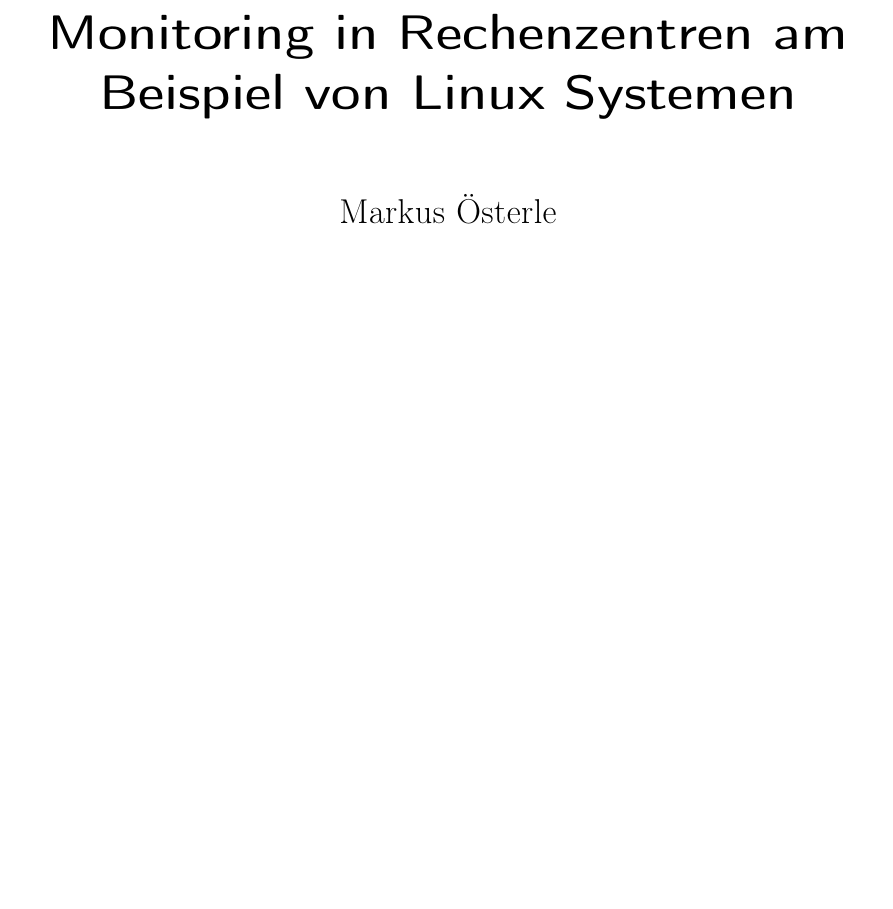
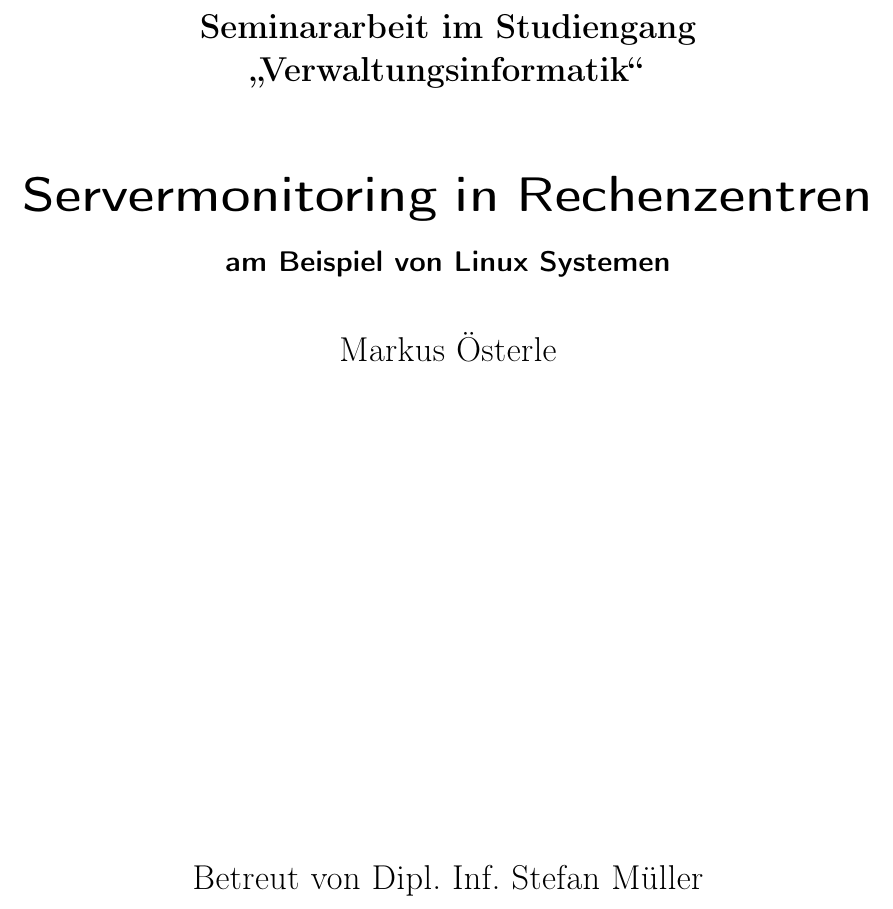
Before and after one commit to Jaaess/Seminararbeit, a LaTeX document (seminararbeit_monitoring.tex): part of page 1 of 19, cut at the place of the change, the shorter picture padded with empty space. Compiled offline with pdfLaTeX; a LaTeX package or settings file that is missing is left out.

Commit message:
Titelseite angepasst

```diff
--- a/seminararbeit_monitoring.tex
+++ b/seminararbeit_monitoring.tex
@@ -90,10 +90,20 @@
 %\setlength{\nomitemsep}{-\parsep}
 %\makenomenclature
 % Ende Abkürzungsverzeichnis
-\author{Markus Österle}
-\title{Monitoring in Rechenzentren am Beispiel von Linux Systemen}
-\date{} % setzt ein leeres Datum und löscht quasi das per default verwendete \today von der Titelseite
+
+
+
+
+
 \begin{document}
+	%TODO: Titelseite an die Erfordernisse anpassen
+	%http://golatex.de/wiki/Widmung
+	\subject{Seminararbeit im Studiengang \glqq Verwaltungsinformatik\grqq}
+	\author{Markus Österle}
+	\title{Servermonitoring in Rechenzentren}
+	\subtitle{am Beispiel von Linux Systemen}
+	\publishers{Betreut von Dipl. Inf. Stefan Müller}
+	\date{} % setzt ein leeres Datum und löscht quasi das per default verwendete \today von der Titelseite
 
 	\maketitle
 	\setcounter{tocdepth}{3}
```
Also changed, not shown: seminararbeit_monitoring.tex (2 more changed lines).
